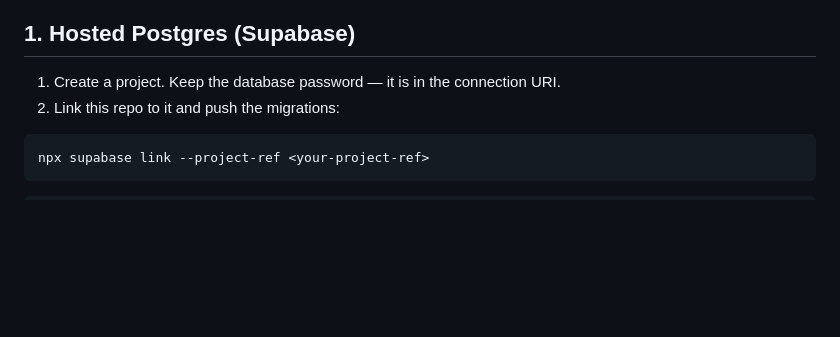
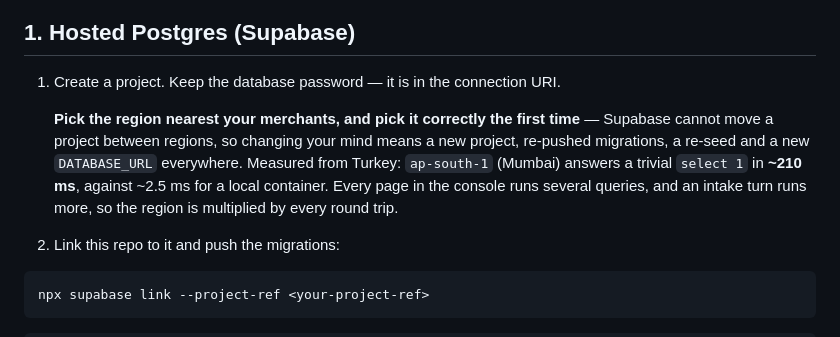
Before and after one commit to BatuhanOzdemir/ChicChat, a Markdown page: docs/DEPLOYMENT.md, the part around the change. Rendered like a GitHub page; blank space fills up the shorter version.

````diff
--- a/docs/DEPLOYMENT.md
+++ b/docs/DEPLOYMENT.md
@@ -30,6 +30,15 @@ and per-merchant permissions are v0.3.
 ## 1. Hosted Postgres (Supabase)
 
 1. Create a project. Keep the database password — it is in the connection URI.
+
+   **Pick the region nearest your merchants, and pick it correctly the first
+   time** — Supabase cannot move a project between regions, so changing your
+   mind means a new project, re-pushed migrations, a re-seed and a new
+   `DATABASE_URL` everywhere. Measured from Turkey: `ap-south-1` (Mumbai)
+   answers a trivial `select 1` in **~210 ms**, against ~2.5 ms for a local
+   container. Every page in the console runs several queries, and an intake
+   turn runs more, so the region is multiplied by every round trip.
+
 2. Link this repo to it and push the migrations:
 
 ```bash
````
Also changed, not shown: docs/RETROFIT.md (+10 -4 lines).
